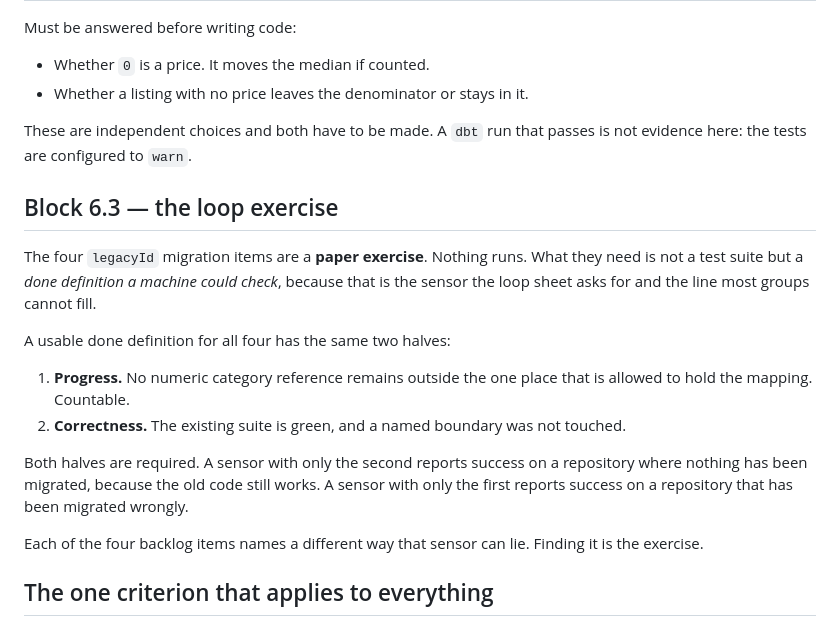
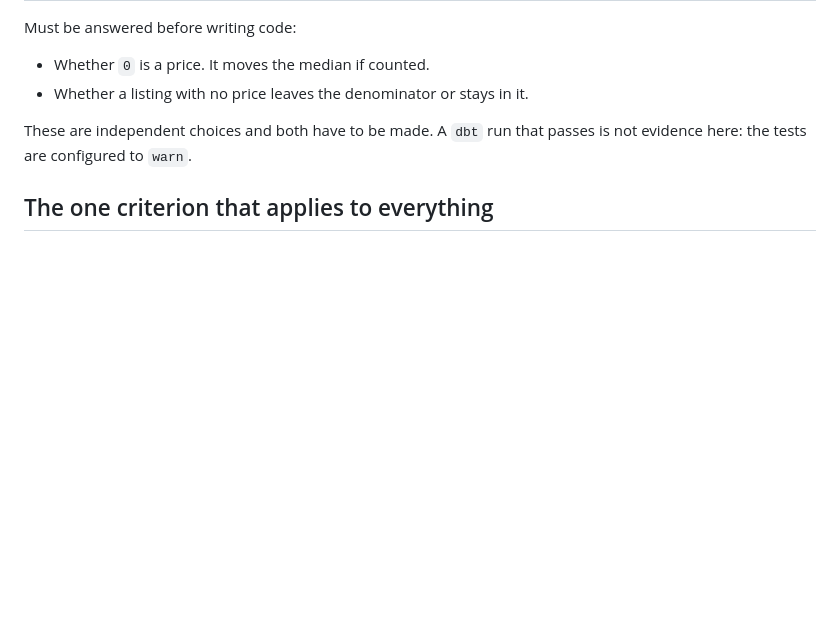
Before and after one commit to codecentric/ai-enablement-training, a Markdown page: contracts/acceptance.md, the part around the change. Rendered like a GitHub page; blank space fills up the shorter version.

Commit message:
feat: remove unrelevant texts

```diff
--- a/contracts/acceptance.md
+++ b/contracts/acceptance.md
@@ -110,25 +110,6 @@ Must be answered before writing code:
 These are independent choices and both have to be made. A `dbt` run that passes is not
 evidence here: the tests are configured to `warn`.
 
-## Block 6.3 — the loop exercise
-
-The four `legacyId` migration items are a **paper exercise**. Nothing runs. What they
-need is not a test suite but a *done definition a machine could check*, because that is
-the sensor the loop sheet asks for and the line most groups cannot fill.
-
-A usable done definition for all four has the same two halves:
-
-1. **Progress.** No numeric category reference remains outside the one place that is
-   allowed to hold the mapping. Countable.
-2. **Correctness.** The existing suite is green, and a named boundary was not touched.
-
-Both halves are required. A sensor with only the second reports success on a repository
-where nothing has been migrated, because the old code still works. A sensor with only
-the first reports success on a repository that has been migrated wrongly.
-
-Each of the four backlog items names a different way that sensor can lie. Finding it is
-the exercise.
-
 ## The one criterion that applies to everything
 
 No floating-point arithmetic in a money path, at any layer, in any language.
```
Also changed, not shown: bootstrap.md (+0 -4 lines).
